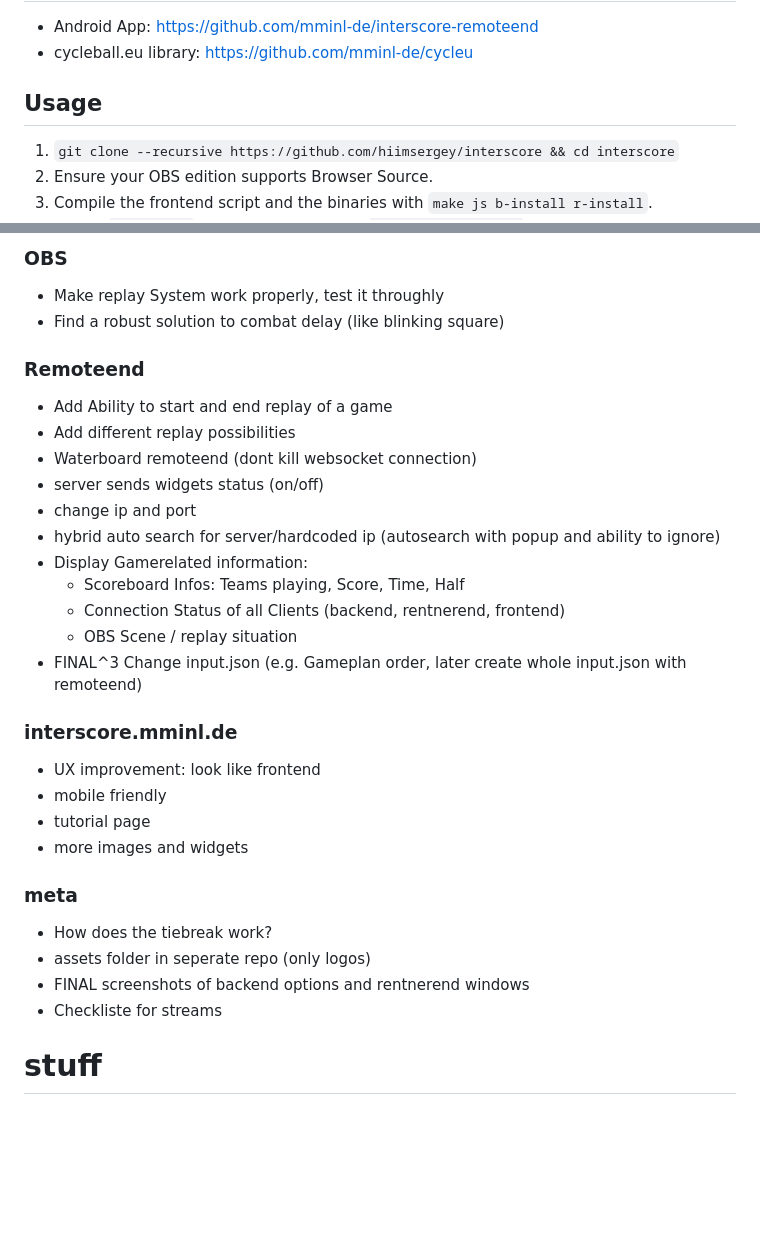
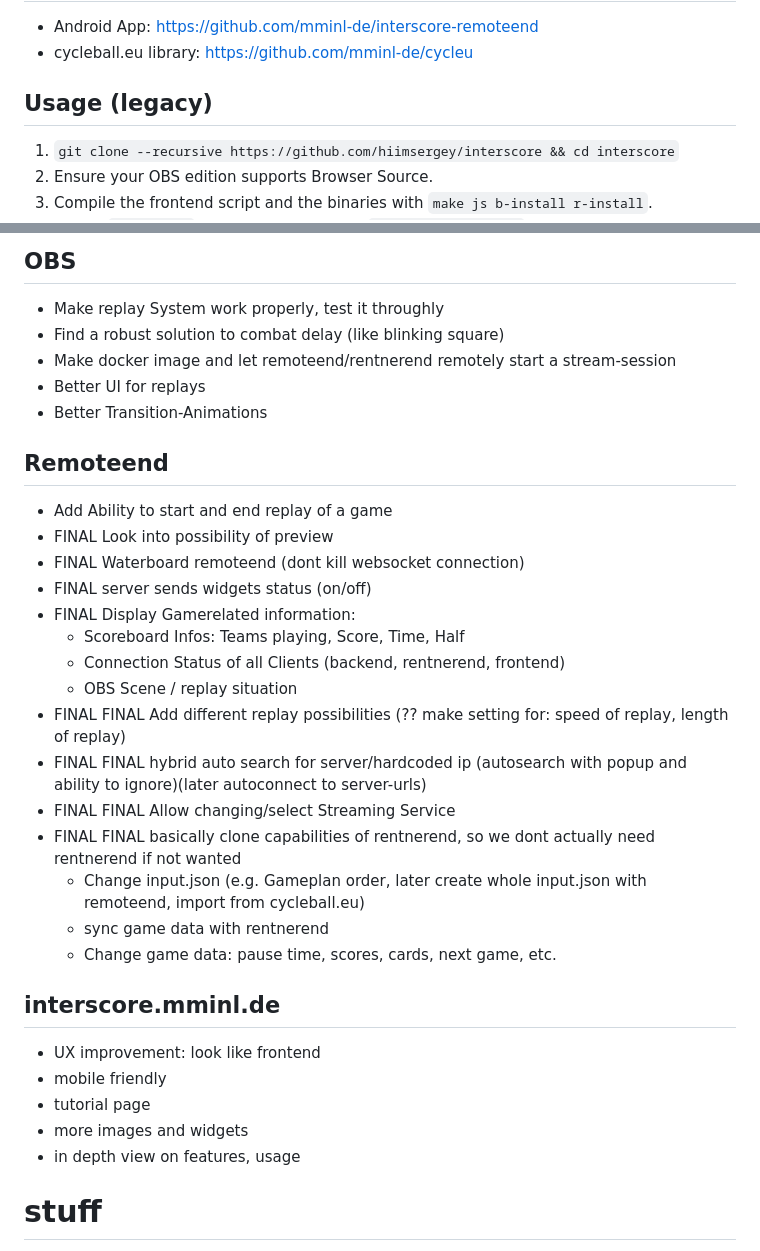
Before and after one commit to mminl-de/interscore, a Markdown page: README.md, 2 parts joined by grey strips. Drawn GitHub-style; blank space fills up the shorter version.

```diff
--- a/README.md
+++ b/README.md
@@ -17,7 +17,7 @@ This project was made for our personal use prior to a Cycleball tournament under
 - Android App: https://github.com/mminl-de/interscore-remoteend
 - cycleball.eu library: https://github.com/mminl-de/cycleu
 
-## Usage
+## Usage (legacy)
 1. `git clone --recursive https://github.com/hiimsergey/interscore && cd interscore`
 2. Ensure your OBS edition supports Browser Source.
 3. Compile the frontend script and the binaries with `make js b-install r-install`.
@@ -79,32 +91,35 @@ This project was made for our personal use prior to a Cycleball tournament under
 
-### OBS
+## OBS
 - Make replay System work properly, test it throughly
 - Find a robust solution to combat delay (like blinking square)
+- Make docker image and let remoteend/rentnerend remotely start a stream-session
+- Better UI for replays
+- Better Transition-Animations
 
-### Remoteend
+## Remoteend
 - Add Ability to start and end replay of a game
-- Add different replay possibilities
-- Waterboard remoteend (dont kill websocket connection)
-- server sends widgets status (on/off)
-- change ip and port
-- hybrid auto search for server/hardcoded ip (autosearch with popup and ability to ignore)
-- Display Gamerelated information:
+- FINAL Look into possibility of preview
+- FINAL Waterboard remoteend (dont kill websocket connection)
+- FINAL server sends widgets status (on/off)
+- FINAL Display Gamerelated information:
 	- Scoreboard Infos: Teams playing, Score, Time, Half
 	- Connection Status of all Clients (backend, rentnerend, frontend)
 	- OBS Scene / replay situation
-- FINAL^3 Change input.json (e.g. Gameplan order, later create whole input.json with remoteend)
+- FINAL FINAL Add different replay possibilities (?? make setting for: speed of replay, length of replay)
+- FINAL FINAL hybrid auto search for server/hardcoded ip (autosearch with popup and ability to ignore)(later autoconnect to server-urls)
+- FINAL FINAL Allow changing/select Streaming Service
+- FINAL FINAL basically clone capabilities of rentnerend, so we dont actually need rentnerend if not wanted
+	- Change input.json (e.g. Gameplan order, later create whole input.json with remoteend, import from cycleball.eu)
+	- sync game data with rentnerend
+	- Change game data: pause time, scores, cards, next game, etc.
 
-### interscore.mminl.de
+## interscore.mminl.de
 - UX improvement: look like frontend
 - mobile friendly
 - tutorial page
 - more images and widgets
+- in depth view on features, usage
 
-### meta
-- How does the tiebreak work?
-- assets folder in seperate repo (only logos)
-- FINAL screenshots of backend options and rentnerend windows
-- Checkliste for streams
 
 # stuff
 ffplay command for low latency: `ffplay -fflags nobuffer -flags low_delay -framedrop -analyzeduration 0 -sync ext -noframedrop -rtmp_buffer 10 -infbuf rtmp://localhost/live/test`
```
Also changed, not shown: other parts of README.md (+33 -21 lines).
